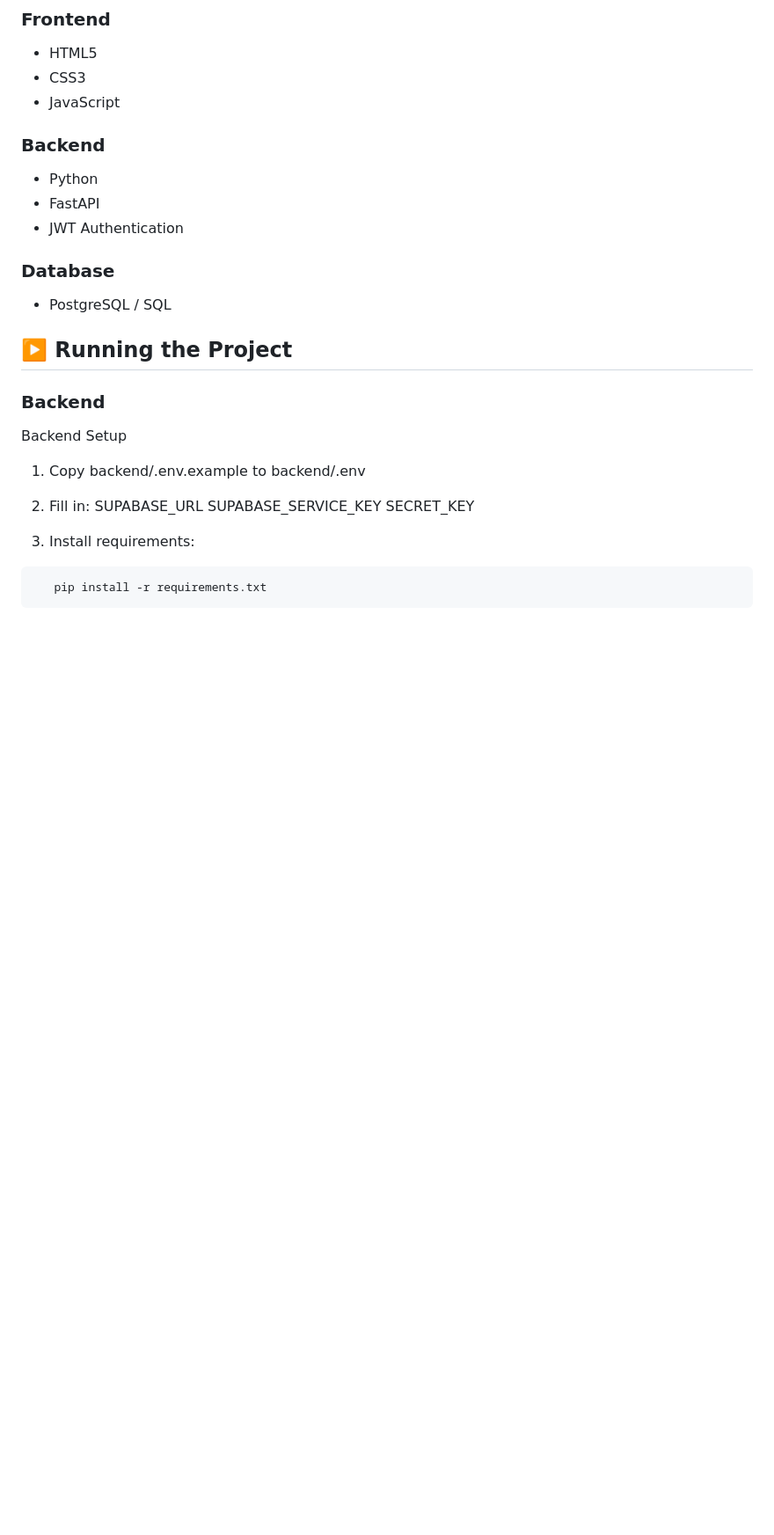
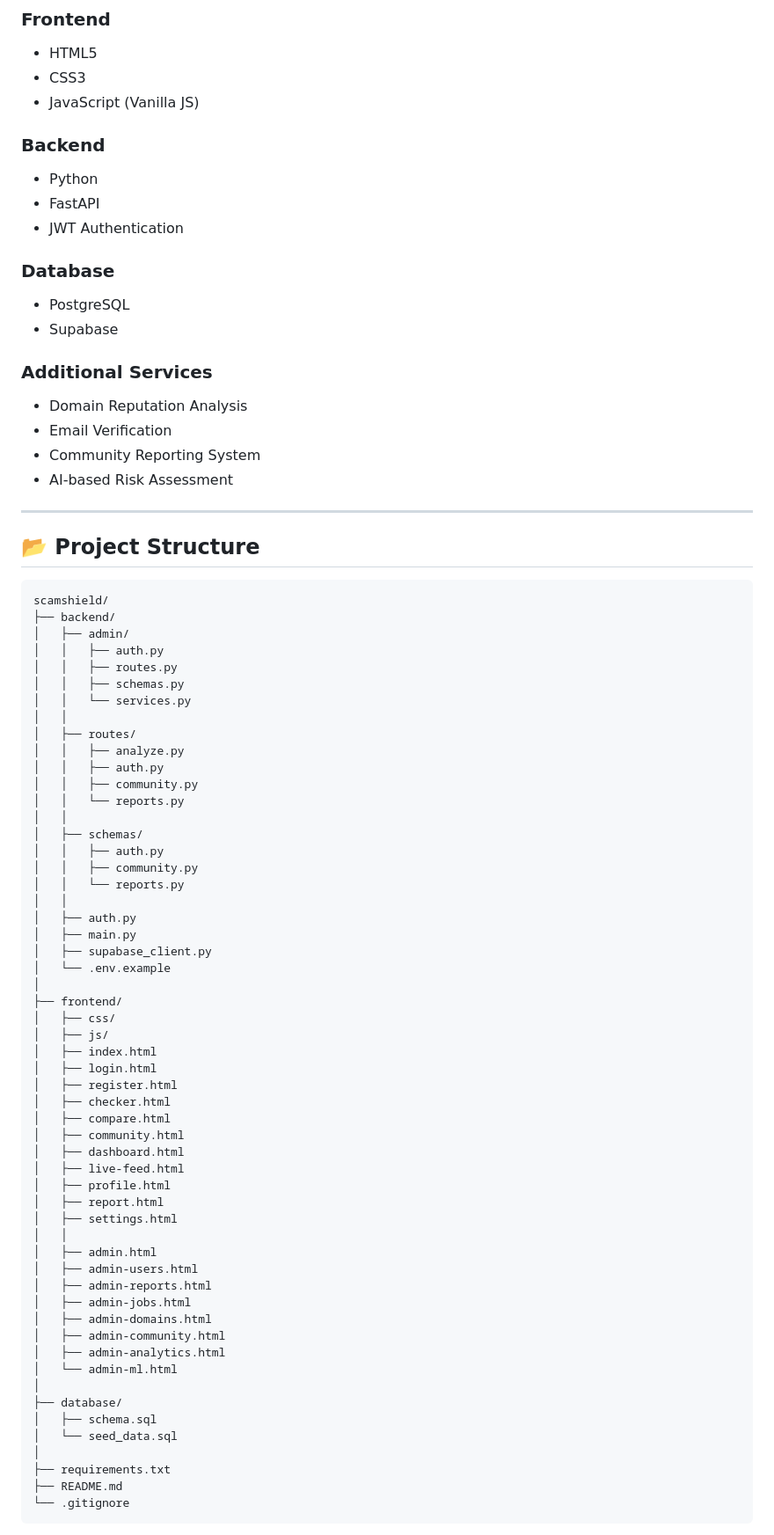
Before and after one commit to Nidhi1310sharma/Graphura-group-F-, a Markdown page: README.md, the part around one of its changes. Shown at 88% size. Drawn GitHub-style; blank space fills up the shorter version.

````diff
--- a/README.md
+++ b/README.md
@@ -69,7 +154,7 @@ scam-detector/
 
 * HTML5
 * CSS3
-* JavaScript
+* JavaScript (Vanilla JS)
 
 ### Backend
 
@@ -79,23 +164,75 @@ scam-detector/
 
 ### Database
 
-* PostgreSQL / SQL
+* PostgreSQL
+* Supabase
 
-## ▶️ Running the Project
+### Additional Services
 
-### Backend
+* Domain Reputation Analysis
+* Email Verification
+* Community Reporting System
+* AI-based Risk Assessment
 
-Backend Setup
+---
 
-1. Copy backend/.env.example to backend/.env
+## 📂 Project Structure
 
-2. Fill in:
-   SUPABASE_URL
-   SUPABASE_SERVICE_KEY
-   SECRET_KEY
-
-3. Install requirements:
-```bash
-   pip install -r requirements.txt
+```text
+scamshield/
+├── backend/
+│   ├── admin/
+│   │   ├── auth.py
+│   │   ├── routes.py
+│   │   ├── schemas.py
+│   │   └── services.py
+│   │
+│   ├── routes/
+│   │   ├── analyze.py
+│   │   ├── auth.py
+│   │   ├── community.py
+│   │   └── reports.py
+│   │
+│   ├── schemas/
+│   │   ├── auth.py
+│   │   ├── community.py
+│   │   └── reports.py
+│   │
+│   ├── auth.py
+│   ├── main.py
+│   ├── supabase_client.py
+│   └── .env.example
+│
+├── frontend/
+│   ├── css/
+│   ├── js/
+│   ├── index.html
+│   ├── login.html
+│   ├── register.html
+│   ├── checker.html
+│   ├── compare.html
+│   ├── community.html
+│   ├── dashboard.html
+│   ├── live-feed.html
+│   ├── profile.html
+│   ├── report.html
+│   ├── settings.html
+│   │
+│   ├── admin.html
+│   ├── admin-users.html
+│   ├── admin-reports.html
+│   ├── admin-jobs.html
+│   ├── admin-domains.html
+│   ├── admin-community.html
+│   ├── admin-analytics.html
+│   └── admin-ml.html
+│
+├── database/
+│   ├── schema.sql
+│   └── seed_data.sql
+│
+├── requirements.txt
+├── README.md
+└── .gitignore
 ```
 
````
Also changed, not shown: other parts of README.md (+316 -76 lines).
